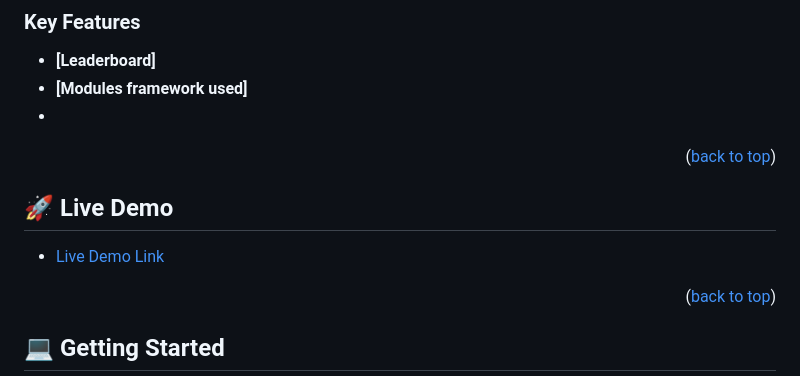
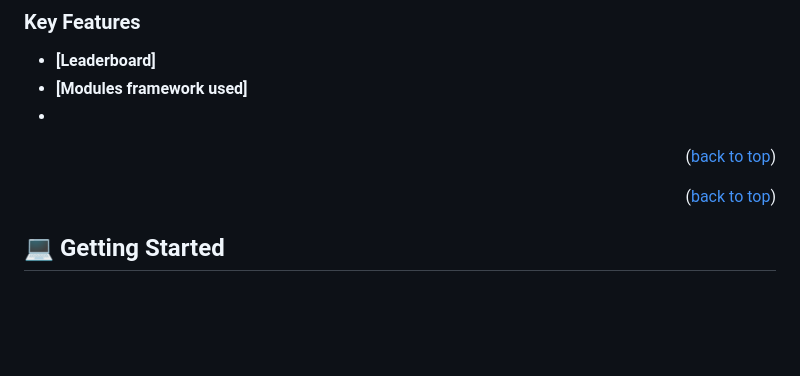
Before and after one commit to BezzB/Leaderboard-setup, a Markdown page: README.md, the part around the change. GitHub-like rendering; blank space fills up the shorter version.

```diff
--- a/README.md
+++ b/README.md
@@ -67,13 +67,6 @@
 - **[Modules framework used]**
 -
 <p align="right">(<a href="#readme-top">back to top</a>)</p>
-
-<!-- LIVE DEMO -->
-
-## 🚀 Live Demo <a name="live-demo"></a>
-
-
-- [Live Demo Link]()
 
 <p align="right">(<a href="#readme-top">back to top</a>)</p>
 
```
